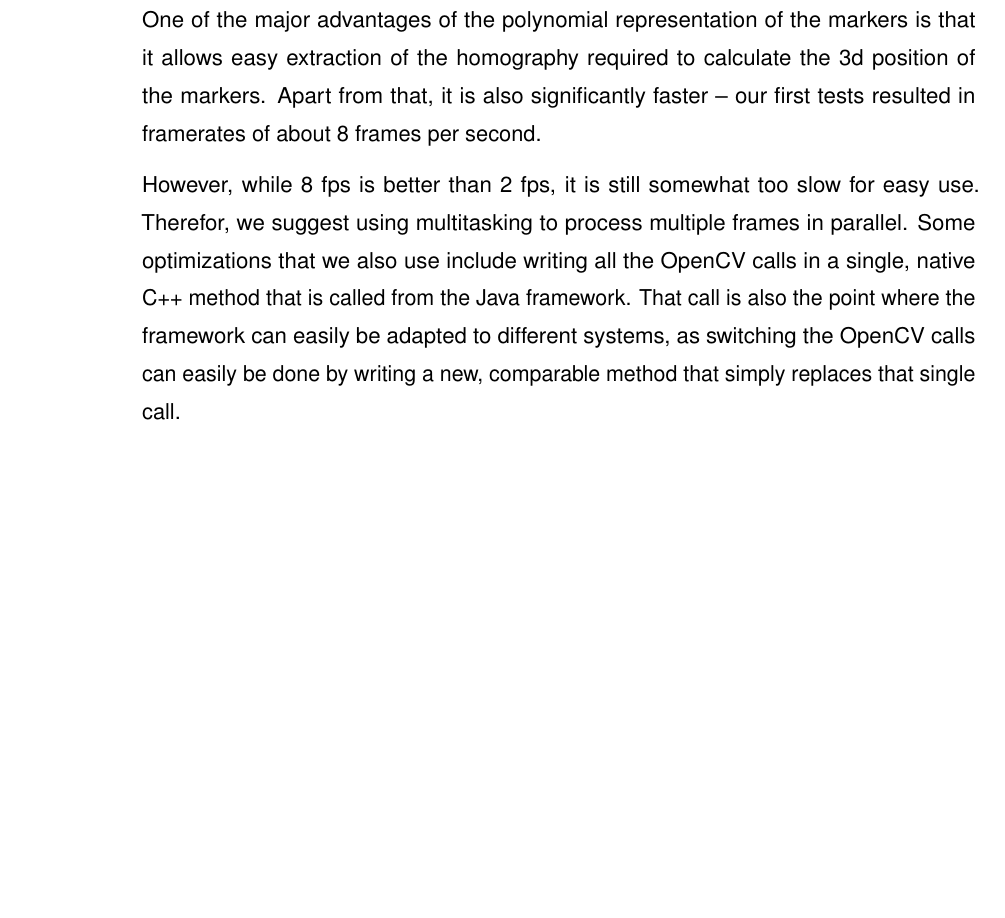
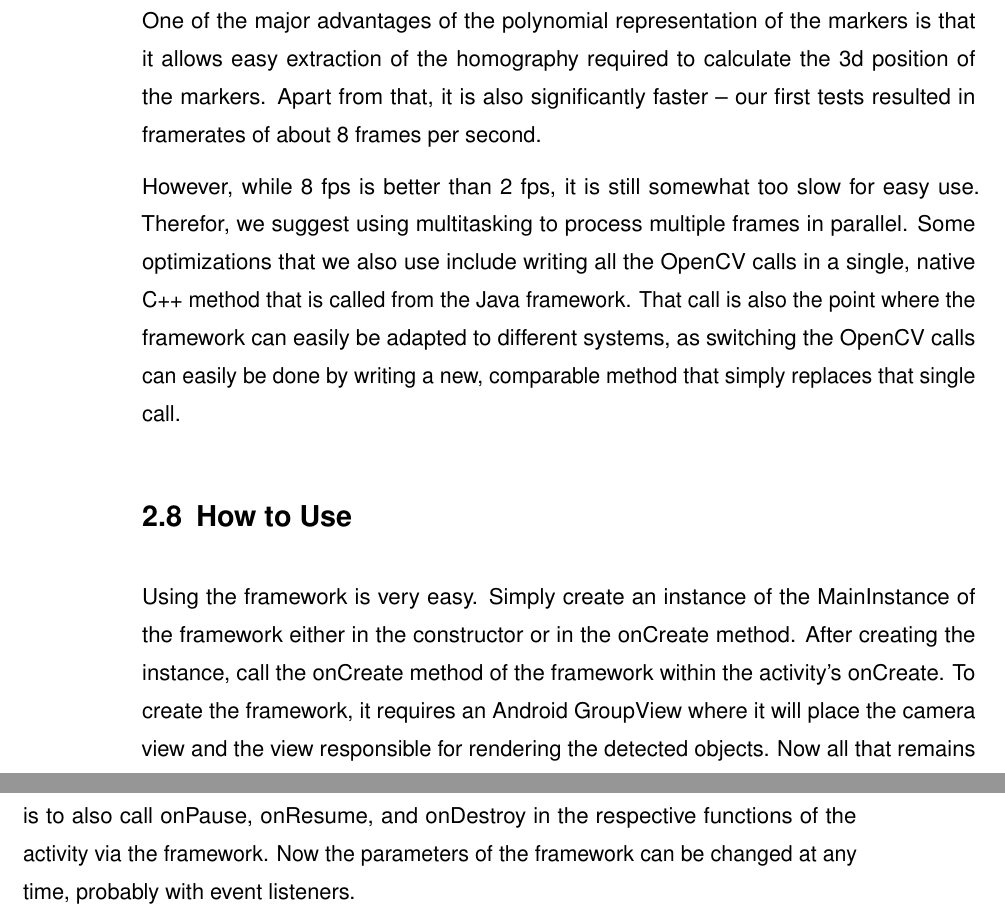
Before and after one commit to xamino/bachlor_docu_git, a LaTeX thesis (prework/doc.tex, which reads prework/text/framework.tex): part of page 18 of 36 before the commit and two parts of pages 18 and 19 of 38 after it, the two joined at a grey line, cut so that both start at the same text, the shorter picture padded with empty space. Compiled offline with pdfLaTeX.

Commit message:
worktime update and added how-to to framework for usage

```diff
--- a/prework/text/framework.tex
+++ b/prework/text/framework.tex
@@ -184,3 +184,12 @@ However, while 8 fps is better than 2 fps, it is still somewhat too slow for eas
 Therefor, we suggest using multitasking to process multiple frames in parallel.
 Some optimizations that we also use include writing all the OpenCV calls in a single, native C++ method that is called from the Java framework.
 That call is also the point where the framework can easily be adapted to different systems, as switching the OpenCV calls can easily be done by writing a new, comparable method that simply replaces that single call.
+
+\section{How to Use}
+
+Using the framework is very easy.
+Simply create an instance of the MainInstance of the framework either in the constructor or in the onCreate method.
+After creating the instance, call the onCreate method of the framework within the activity's onCreate.
+To create the framework, it requires an Android GroupView where it will place the camera view and the view responsible for rendering the detected objects.
+Now all that remains is to also call onPause, onResume, and onDestroy in the respective functions of the activity via the framework.
+Now the parameters of the framework can be changed at any time, probably with event listeners.
```
Also changed, not shown: 1 other file.
